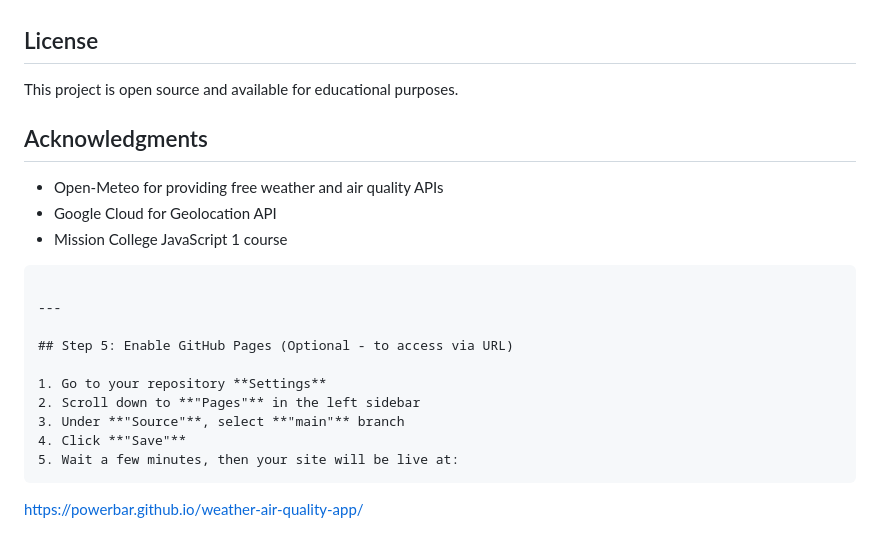
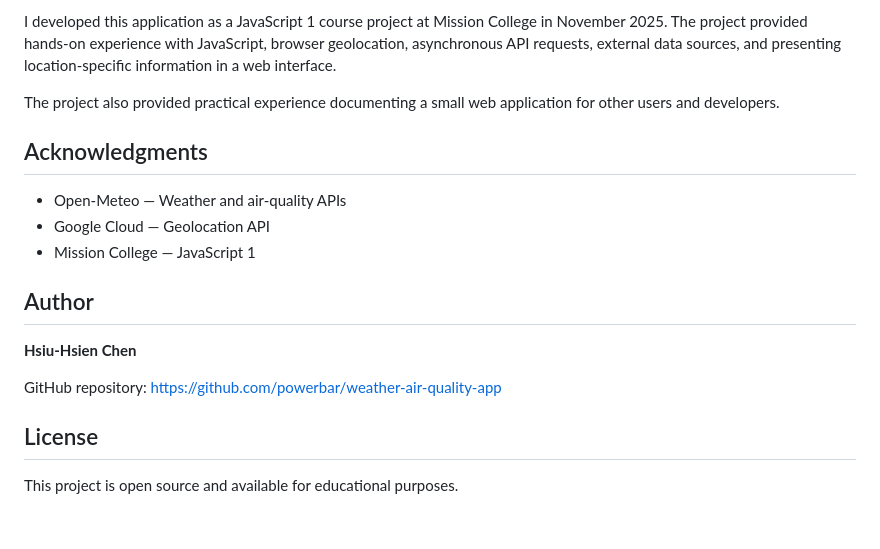
Before and after one commit to powerbar/weather-air-quality-app, a Markdown page: README.md, the part around one of its changes. Rendered like a GitHub page.

````diff
--- a/README.md
+++ b/README.md
@@ -101,23 +151,20 @@ A web application that displays current weather conditions and air quality data
+I developed this application as a JavaScript 1 course project at Mission College in November 2025. The project provided hands-on experience with JavaScript, browser geolocation, asynchronous API requests, external data sources, and presenting location-specific information in a web interface.
+
+The project also provided practical experience documenting a small web application for other users and developers.
+
+## Acknowledgments
+
+* Open-Meteo — Weather and air-quality APIs
+* Google Cloud — Geolocation API
+* Mission College — JavaScript 1
+
+## Author
+
+**Hsiu-Hsien Chen**
+
+GitHub repository:
+https://github.com/powerbar/weather-air-quality-app
 
 ## License
 
 This project is open source and available for educational purposes.
-
-## Acknowledgments
-
-- Open-Meteo for providing free weather and air quality APIs
-- Google Cloud for Geolocation API
-- Mission College JavaScript 1 course
-```
-
----
-
-## Step 5: Enable GitHub Pages (Optional - to access via URL)
-
-1. Go to your repository **Settings**
-2. Scroll down to **"Pages"** in the left sidebar
-3. Under **"Source"**, select **"main"** branch
-4. Click **"Save"**
-5. Wait a few minutes, then your site will be live at:
-```
-   https://powerbar.github.io/weather-air-quality-app/
````
Also changed, not shown: other parts of README.md (+112 -62 lines).
